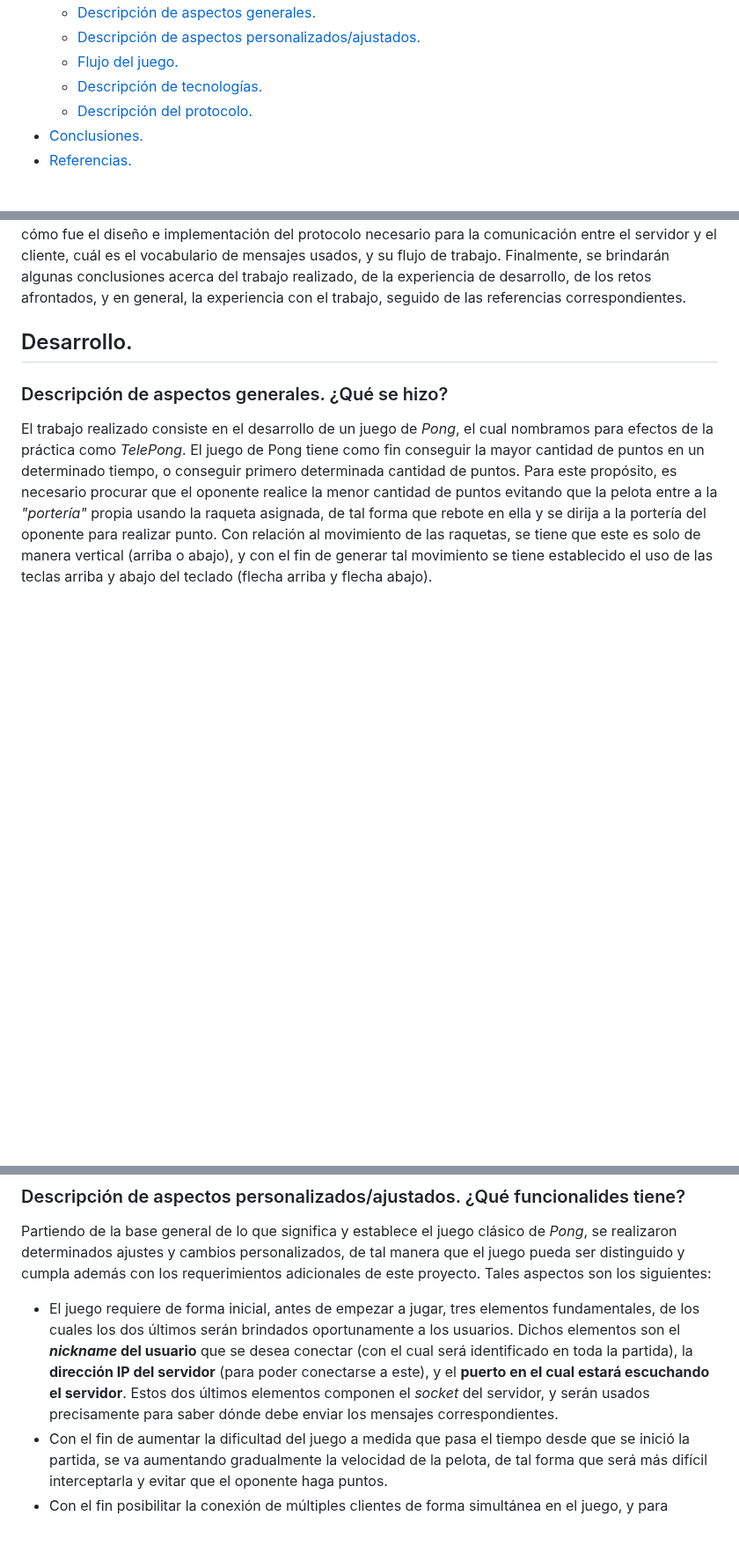
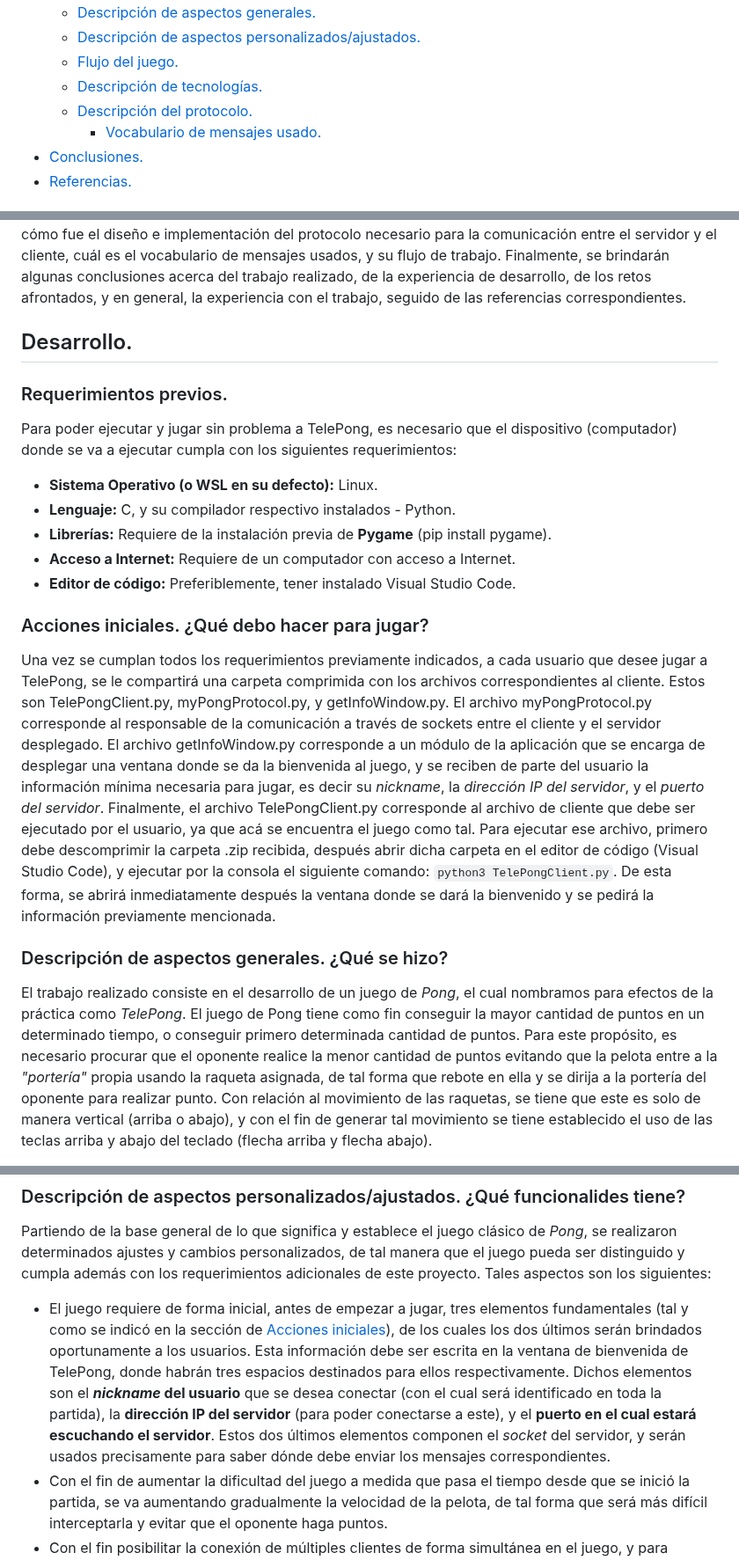
Before and after one commit to DanielPalacios05/TelePong, a Markdown page: README.md, 3 parts joined by grey strips. Shown at 88% size. Rendered like a GitHub page; blank space fills up the shorter version.

````diff
--- a/README.md
+++ b/README.md
@@ -8,6 +10,7 @@
   - [Flujo del juego.](#flujo-del-juego-c%C3%B3mo-funciona)
   - [Descripción de tecnologías.](#descripci%C3%B3n-de-tecnolog%C3%ADas-c%C3%B3mo-se-hizo)
   - [Descripción del protocolo.](#descripci%C3%B3n-del-protocolo)
+    - [Vocabulario de mensajes usado.](#vocabulario-de-mensajes-usado)
 - [Conclusiones.](#conclusiones)
 - [Referencias.](#referencias)
 
@@ -22,13 +25,25 @@ Finalmente, se brindarán algunas conclusiones acerca del trabajo realizado, de
 <a name="desarrollo"></a>
 ## Desarrollo.
 
+### Requerimientos previos.
+Para poder ejecutar y jugar sin problema a TelePong, es necesario que el dispositivo (computador) donde se va a ejecutar cumpla con los siguientes requerimientos:
+- **Sistema Operativo (o WSL en su defecto):** Linux.
+- **Lenguaje:** C, y su compilador respectivo instalados - Python.
+- **Librerías:** Requiere de la instalación previa de **Pygame** (pip install pygame).
+- **Acceso a Internet:** Requiere de un computador con acceso a Internet.
+- **Editor de código:** Preferiblemente, tener instalado Visual Studio Code.
+
+### Acciones iniciales. ¿Qué debo hacer para jugar?
+Una vez se cumplan todos los requerimientos previamente indicados, a cada usuario que desee jugar a TelePong, se le compartirá una carpeta comprimida con los archivos correspondientes al cliente. Estos son TelePongClient.py, myPongProtocol.py, y getInfoWindow.py. El archivo myPongProtocol.py corresponde al responsable de la comunicación a través de sockets entre el cliente y el servidor desplegado. El archivo getInfoWindow.py corresponde a un módulo de la aplicación que se encarga de desplegar una ventana donde se da la bienvenida al juego, y se reciben de parte del usuario la información mínima necesaria para jugar, es decir su _nickname_, la _dirección IP del servidor_, y el _puerto del servidor_. Finalmente, el archivo TelePongClient.py corresponde al archivo de cliente que debe ser ejecutado por el usuario, ya que acá se encuentra el juego como tal. Para ejecutar ese archivo, primero debe descomprimir la carpeta .zip recibida, después abrir dicha carpeta en el editor de código (Visual Studio Code), y ejecutar por la consola el siguiente comando: ```python3 TelePongClient.py```. De esta forma, se abrirá inmediatamente después la ventana donde se dará la bienvenido y se pedirá la información previamente mencionada.
+
+
 ### Descripción de aspectos generales. ¿Qué se hizo?
 El trabajo realizado consiste en el desarrollo de un juego de _Pong_, el cual nombramos para efectos de la práctica como _TelePong_. El juego de Pong tiene como fin conseguir la mayor cantidad de puntos en un determinado tiempo, o conseguir primero determinada cantidad de puntos. Para este propósito, es necesario procurar que el oponente realice la menor cantidad de puntos evitando que la pelota entre a la _"portería"_ propia usando la raqueta asignada, de tal forma que rebote en ella y se dirija a la portería del oponente para realizar punto. Con relación al movimiento de las raquetas, se tiene que este es solo de manera vertical (arriba o abajo), y con el fin de generar tal movimiento se tiene establecido el uso de las teclas arriba y abajo del teclado (flecha arriba y flecha abajo).
 
 ### Descripción de aspectos personalizados/ajustados. ¿Qué funcionalides tiene?
 Partiendo de la base general de lo que significa y establece el juego clásico de _Pong_, se realizaron determinados ajustes y cambios personalizados, de tal manera que el juego pueda ser distinguido y cumpla además con los requerimientos adicionales de este proyecto. Tales aspectos son los siguientes:
 
-- El juego requiere de forma inicial, antes de empezar a jugar, tres elementos fundamentales, de los cuales los dos últimos serán brindados oportunamente a los usuarios. Dichos elementos son el **_nickname_ del usuario** que se desea conectar (con el cual será identificado en toda la partida), la **dirección IP del servidor** (para poder conectarse a este), y el **puerto en el cual estará escuchando el servidor**. Estos dos últimos elementos componen el _socket_ del servidor, y serán usados precisamente para saber dónde debe enviar los mensajes correspondientes.
+- El juego requiere de forma inicial, antes de empezar a jugar, tres elementos fundamentales (tal y como se indicó en la sección de [Acciones iniciales](https://github.com/EsteTruji/TelePong/edit/dev/README.md#acciones-iniciales-qu%C3%A9-debo-hacer-para-jugar)), de los cuales los dos últimos serán brindados oportunamente a los usuarios. Esta información debe ser escrita en la ventana de bienvenida de TelePong, donde habrán tres espacios destinados para ellos respectivamente. Dichos elementos son el **_nickname_ del usuario** que se desea conectar (con el cual será identificado en toda la partida), la **dirección IP del servidor** (para poder conectarse a este), y el **puerto en el cual estará escuchando el servidor**. Estos dos últimos elementos componen el _socket_ del servidor, y serán usados precisamente para saber dónde debe enviar los mensajes correspondientes.
 - Con el fin de aumentar la dificultad del juego a medida que pasa el tiempo desde que se inició la partida, se va aumentando gradualmente la velocidad de la pelota, de tal forma que será más difícil interceptarla y evitar que el oponente haga puntos.
 - Con el fin posibilitar la conexión de múltiples clientes de forma simultánea en el juego, y para permitir que el servidor sea capaz de atender de manera oportuna las solicitudes y mensajes de los clientes conectados, se implementaron los hilos, basándose en el concepto de _multi-threading_. Así, el juego es capaz de soportar a varios jugadores al mismo tiempo, con el propósito de brindar un servicio que pueda ser accedido por múltiples usuarios simultáneamente.
 
````
Also changed, not shown: other parts of README.md (+2 -0 lines).
